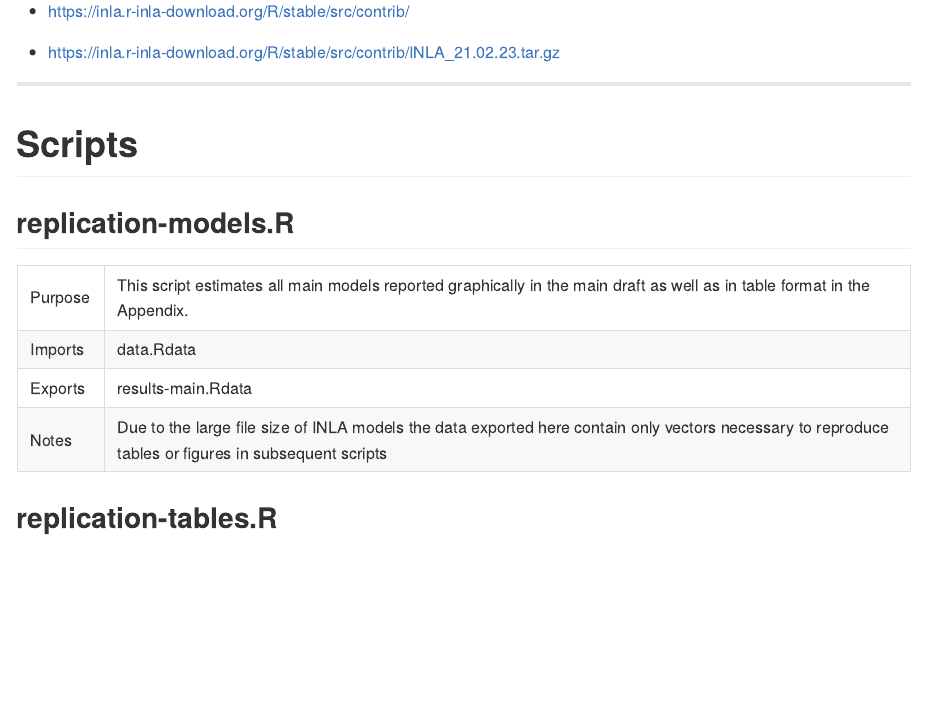
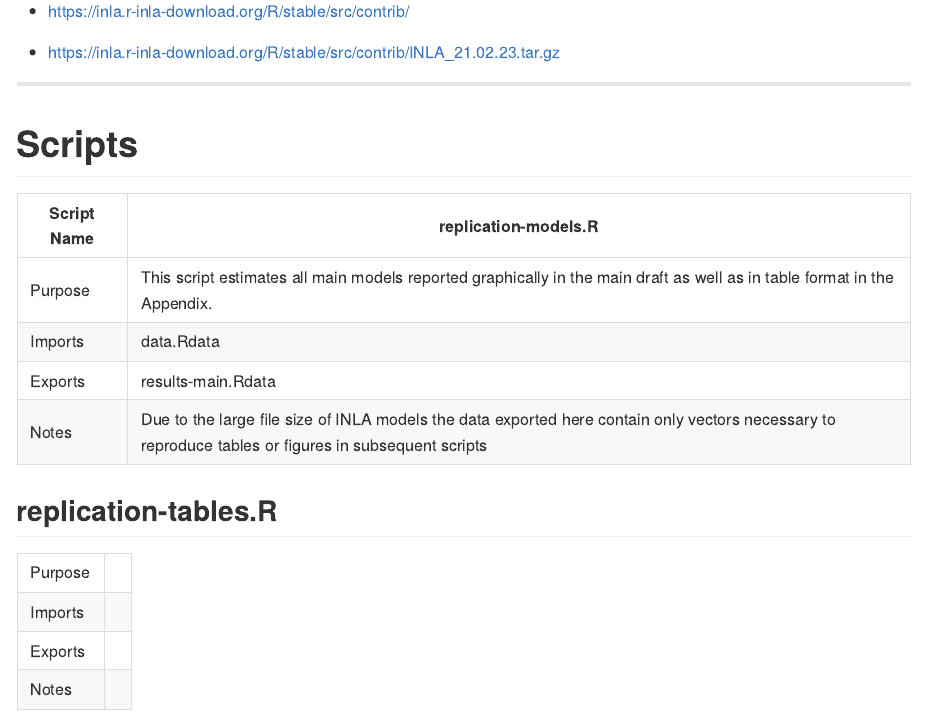
Before and after one commit to loganstundal/EventData-Space-Colombia, an R Markdown document (Replication/README.Rmd): the page in a window 1100 px wide, from 620 px down. The pictures show the output file Replication/README.md that the author committed with the source, drawn offline in the style of GitHub.

Commit message:
readme formatting

```diff
--- a/Replication/README.Rmd
+++ b/Replication/README.Rmd
@@ -31,8 +31,8 @@ _______________________________________________________________________________
 
 
 # Scripts
-## replication-models.R
-|              |              |
+
+| Script Name  | **replication-models.R** |
 | ------------ | ------------ |
 | Purpose      | This script estimates all main models reported graphically in the main draft as well as in table format in the Appendix. |
 | Imports      | data.Rdata |
@@ -41,3 +41,9 @@ _______________________________________________________________________________
 
 
 ## replication-tables.R
+|              |              |
+| ------------ | ------------ |
+| Purpose      |              |
+| Imports      |              |
+| Exports      |              |
+| Notes        |              |
```
Also changed, not shown: Replication/README.md.
